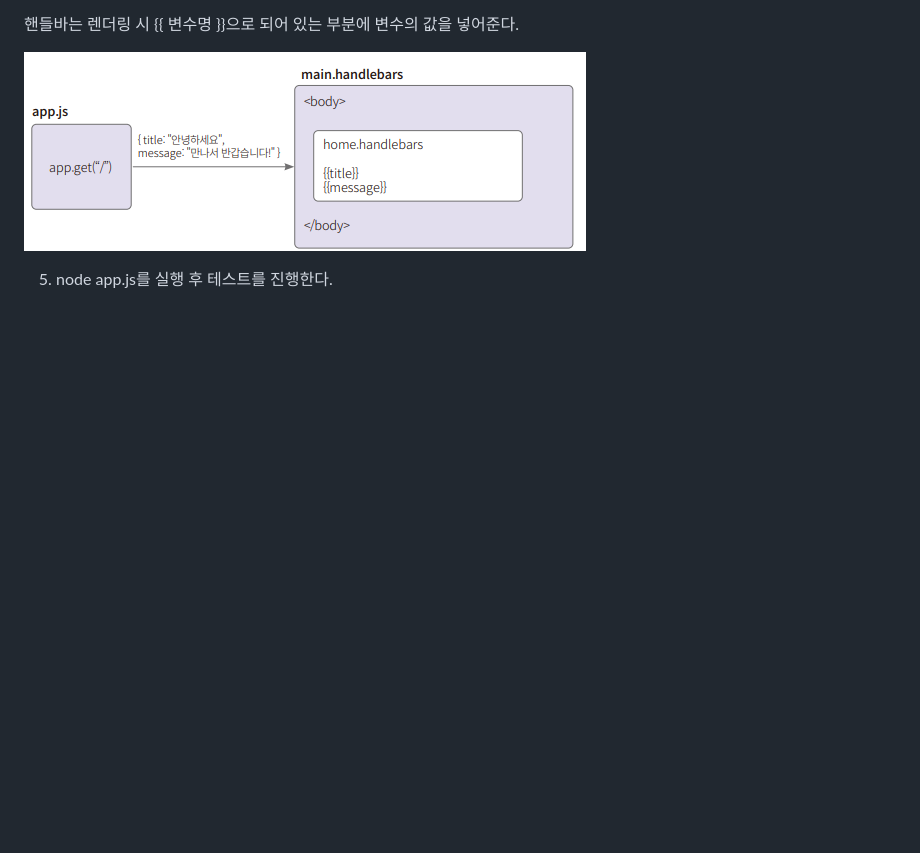
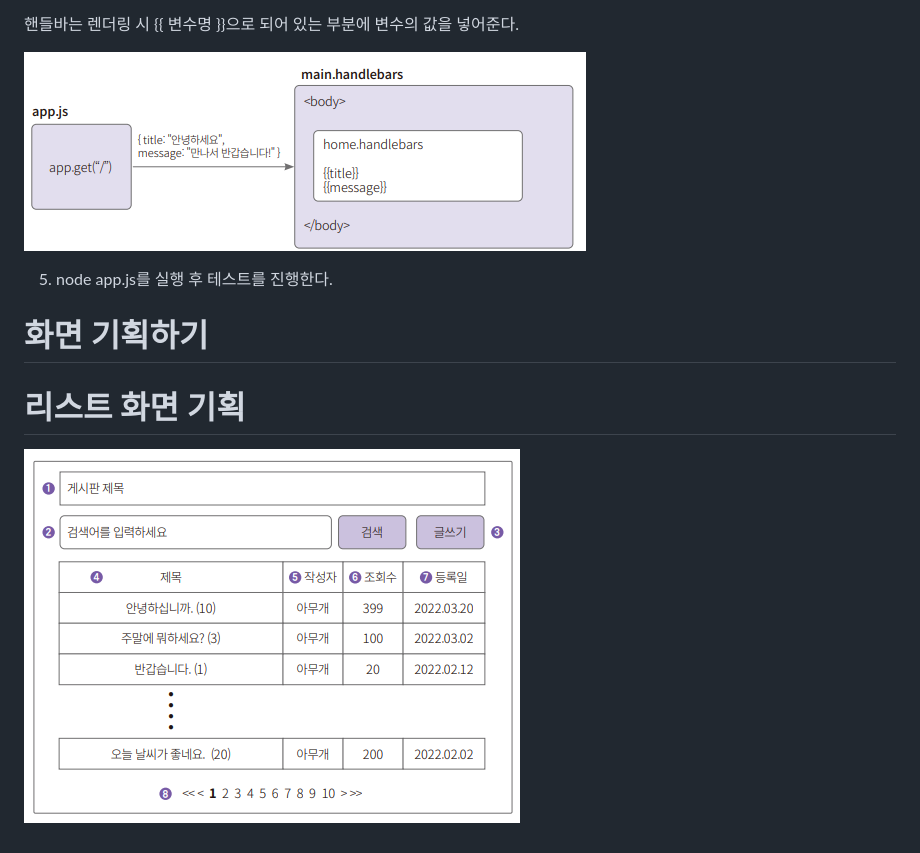
Before and after one commit to akm4545/nodejs_study, a Markdown page: chapter8/README.MD, the part around the change. Rendered like a GitHub page; pictures changed too: chapter8/image/img6.png (added); blank space fills up the shorter version.

Commit message:
chapter8

```diff
--- a/chapter8/README.MD
+++ b/chapter8/README.MD
@@ -101,3 +101,7 @@ board/views/home.handlebars
 ![img.png](image/img5.png)
 
 5. node app.js를 실행 후 테스트를 진행한다.
+
+# **화면 기획하기**
+# **리스트 화면 기획**
+![img.png](image/img6.png)
```
